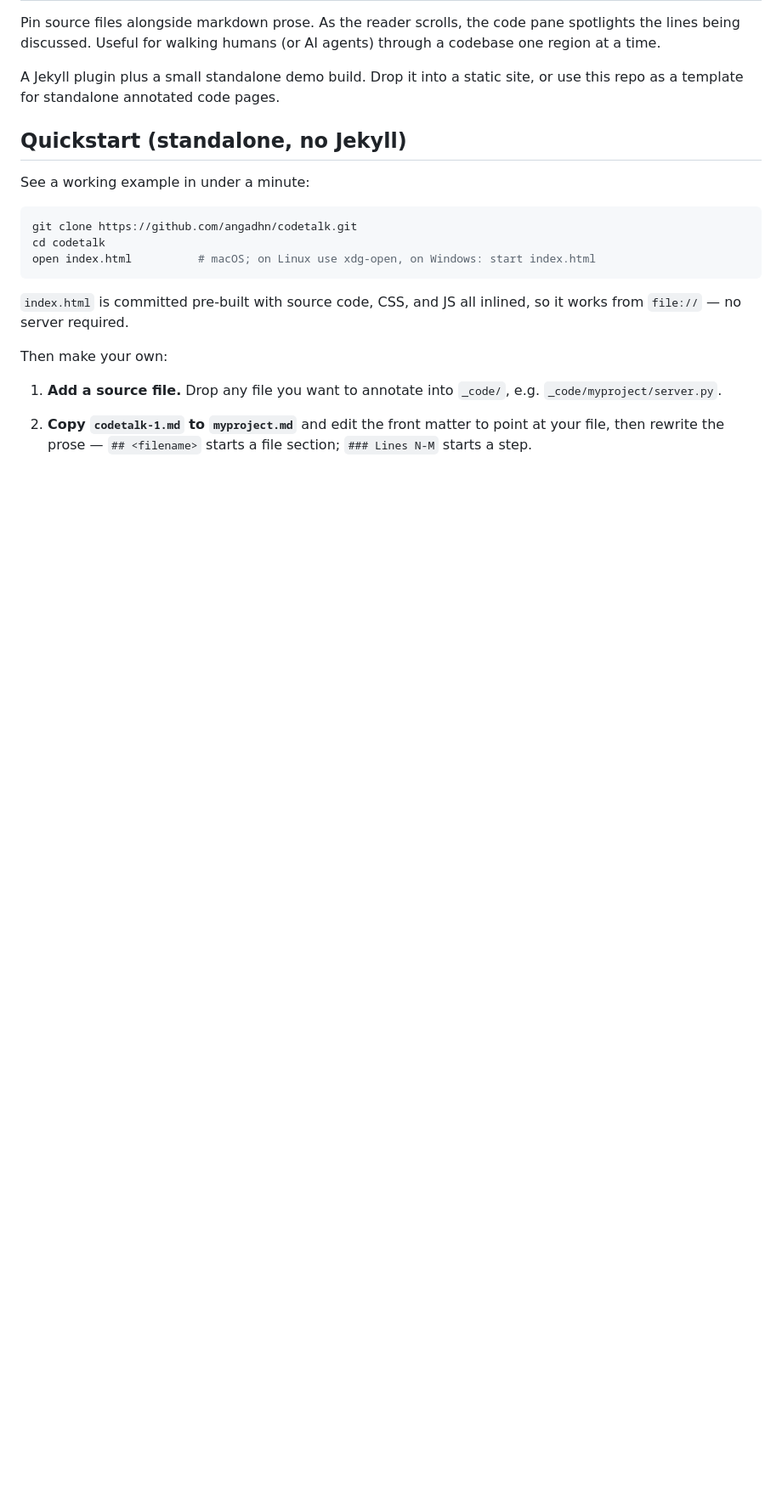
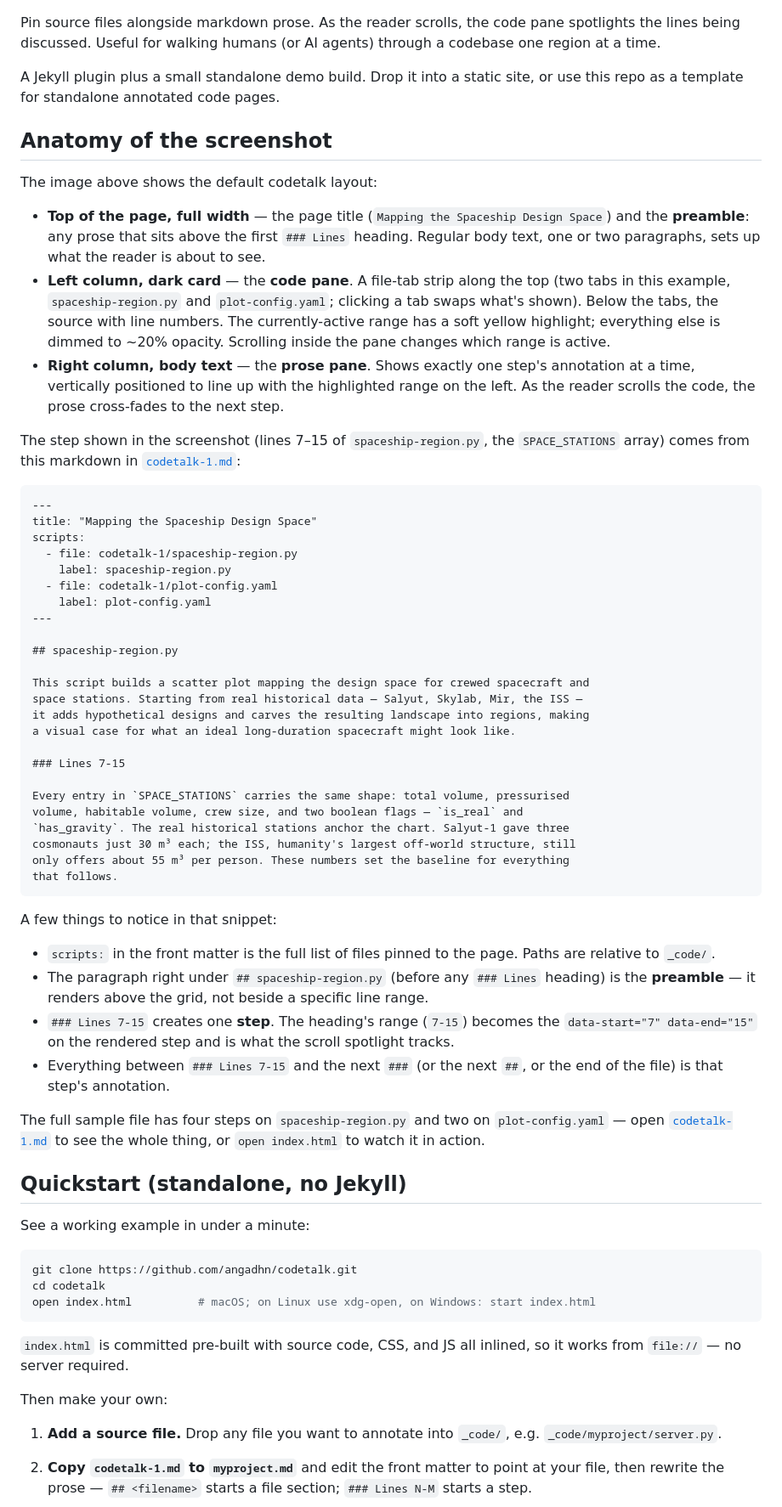
Before and after one commit to angadhn/codetalk, a Markdown page: README.md, the part around one of its changes. Shown at 85% size. GitHub-like rendering; blank space fills up the shorter version.

Commit message:
README: add hero screenshot + anatomy walkthrough
Leads with a screenshot of the rendered two-column layout, then an
"Anatomy of the screenshot" section that labels the preamble, code pane,
and prose pane by position. Includes the exact markdown snippet from
codetalk-1.md that generates the first annotation (lines 7-15 of
spaceship-region.py), callouts highlight how the front matter, preamble,
and ### Lines heading map to the rendered output.

The screenshot file at docs/hero.png needs to be committed separately --
the working copy can't read ~/Downloads/ due to macOS TCC restrictions.
Once the image file is placed at docs/hero.png, the link resolves.

Co-Authored-By: Claude Opus 4.7 (1M context) <noreply@anthropic.com>

```diff
--- a/README.md
+++ b/README.md
@@ -6,6 +8,73 @@ agents) through a codebase one region at a time.
 
 A Jekyll plugin plus a small standalone demo build. Drop it into a static
 site, or use this repo as a template for standalone annotated code pages.
+
+## Anatomy of the screenshot
+
+The image above shows the default codetalk layout:
+
+- **Top of the page, full width** — the page title (`Mapping the Spaceship
+  Design Space`) and the **preamble**: any prose that sits above the first
+  `### Lines` heading. Regular body text, one or two paragraphs, sets up
+  what the reader is about to see.
+- **Left column, dark card** — the **code pane**. A file-tab strip along
+  the top (two tabs in this example, `spaceship-region.py` and
+  `plot-config.yaml`; clicking a tab swaps what's shown). Below the tabs,
+  the source with line numbers. The currently-active range has a soft
+  yellow highlight; everything else is dimmed to ~20% opacity. Scrolling
+  inside the pane changes which range is active.
+- **Right column, body text** — the **prose pane**. Shows exactly one
+  step's annotation at a time, vertically positioned to line up with the
+  highlighted range on the left. As the reader scrolls the code, the
+  prose cross-fades to the next step.
+
+The step shown in the screenshot (lines 7–15 of `spaceship-region.py`, the
+`SPACE_STATIONS` array) comes from this markdown in
+[`codetalk-1.md`](codetalk-1.md):
+
+~~~markdown
+---
+title: "Mapping the Spaceship Design Space"
+scripts:
+  - file: codetalk-1/spaceship-region.py
+    label: spaceship-region.py
+  - file: codetalk-1/plot-config.yaml
+    label: plot-config.yaml
+---
+
+## spaceship-region.py
+
+This script builds a scatter plot mapping the design space for crewed spacecraft and
+space stations. Starting from real historical data — Salyut, Skylab, Mir, the ISS —
+it adds hypothetical designs and carves the resulting landscape into regions, making
+a visual case for what an ideal long-duration spacecraft might look like.
+
+### Lines 7-15
+
+Every entry in `SPACE_STATIONS` carries the same shape: total volume, pressurised
+volume, habitable volume, crew size, and two boolean flags — `is_real` and
+`has_gravity`. The real historical stations anchor the chart. Salyut-1 gave three
+cosmonauts just 30 m³ each; the ISS, humanity's largest off-world structure, still
+only offers about 55 m³ per person. These numbers set the baseline for everything
+that follows.
+~~~
+
+A few things to notice in that snippet:
+
+- `scripts:` in the front matter is the full list of files pinned to the
+  page. Paths are relative to `_code/`.
+- The paragraph right under `## spaceship-region.py` (before any `###
+  Lines` heading) is the **preamble** — it renders above the grid, not
+  beside a specific line range.
+- `### Lines 7-15` creates one **step**. The heading's range (`7-15`)
+  becomes the `data-start="7" data-end="15"` on the rendered step and is
+  what the scroll spotlight tracks.
+- Everything between `### Lines 7-15` and the next `###` (or the next
+  `##`, or the end of the file) is that step's annotation.
+
+The full sample file has four steps on `spaceship-region.py` and two on
+`plot-config.yaml` — open [`codetalk-1.md`](codetalk-1.md) to see the
+whole thing, or `open index.html` to watch it in action.
 
 ## Quickstart (standalone, no Jekyll)
 
```
Also changed, not shown: other parts of README.md (+2 -0 lines).
